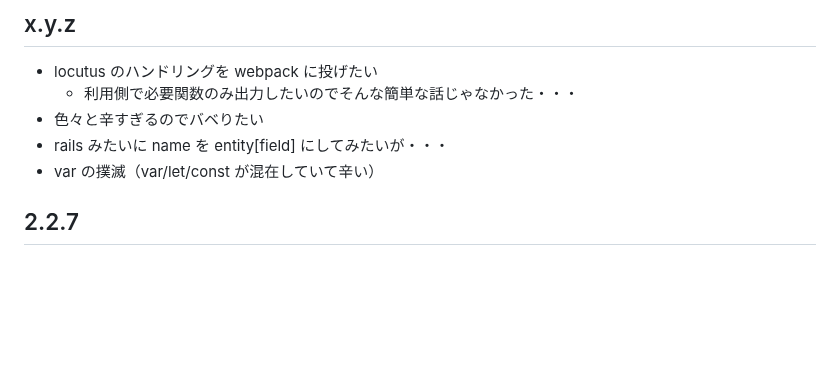
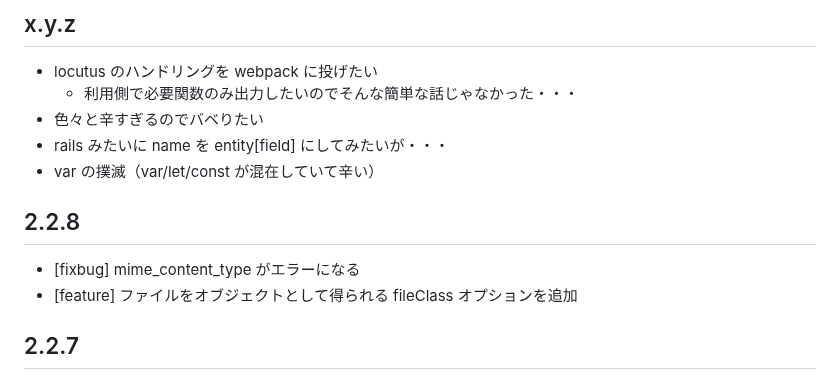
Before and after one commit to arima-ryunosuke/php-validator, a Markdown page: RELEASE.md, the part around the change. GitHub-like rendering; blank space fills up the shorter version.

```diff
--- a/RELEASE.md
+++ b/RELEASE.md
@@ -23,6 +23,11 @@
 - 色々と辛すぎるのでバベりたい
 - rails みたいに name を entity[field] にしてみたいが・・・
 - var の撲滅（var/let/const が混在していて辛い）
+
+## 2.2.8
+
+- [fixbug] mime_content_type がエラーになる
+- [feature] ファイルをオブジェクトとして得られる fileClass オプションを追加
 
 ## 2.2.7
 
```
Also changed, not shown: README.md (+2 -1 lines).
